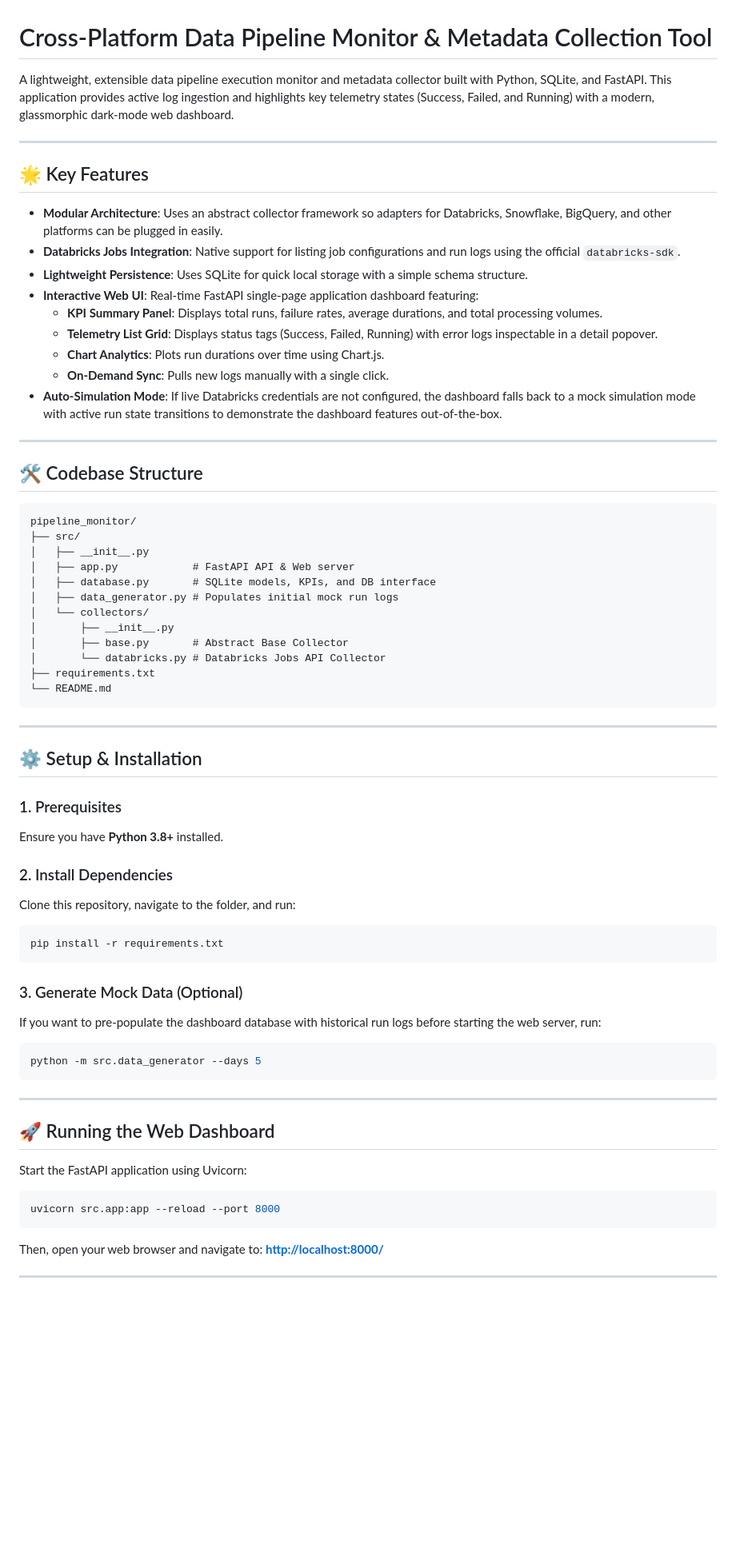
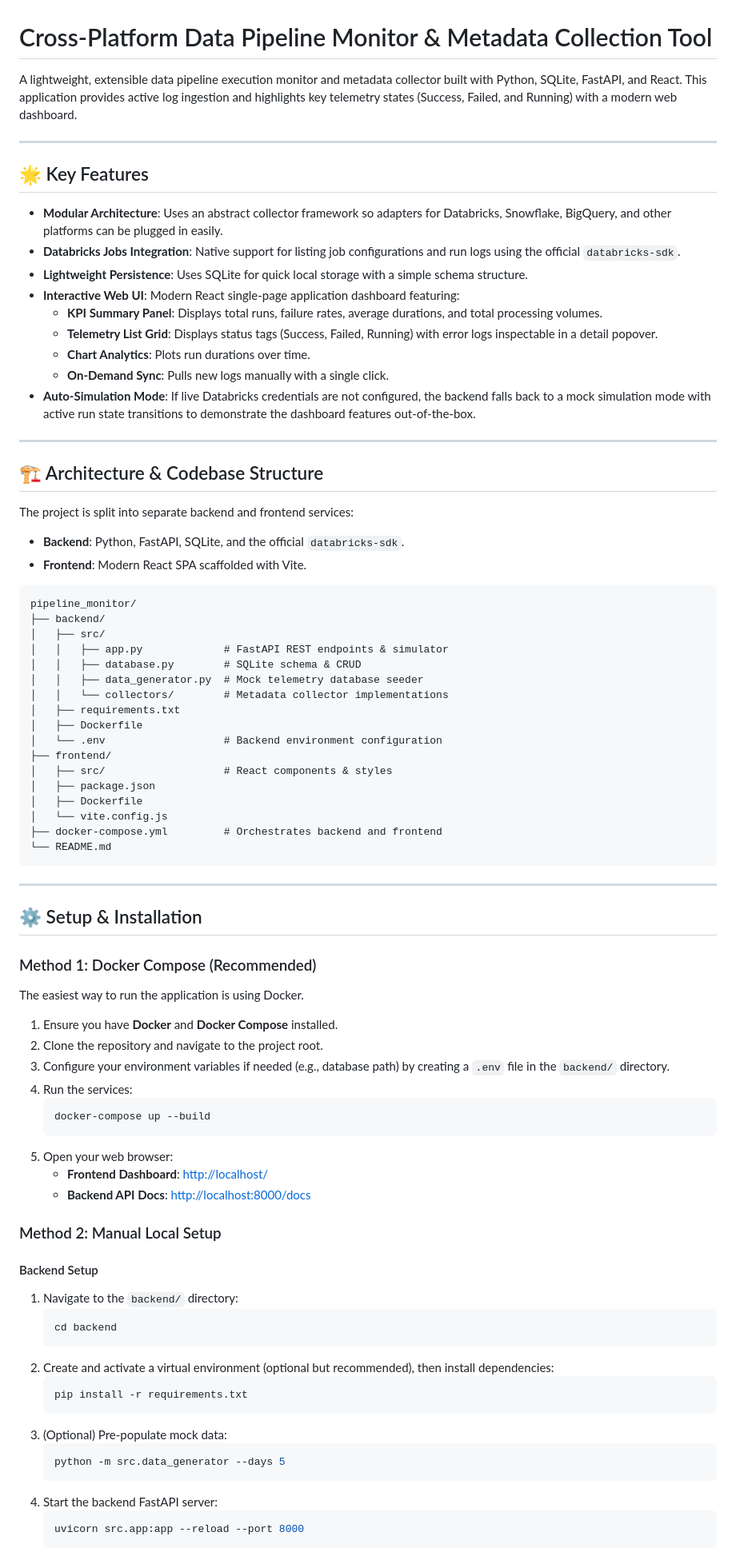
Before and after one commit to Szurins/Pipeline_monitor, a Markdown page: README.md, the part around one of its changes. Shown at 80% size. Drawn GitHub-style; blank space fills up the shorter version.

````diff
--- a/README.md
+++ b/README.md
@@ -1,6 +1,6 @@
 # Cross-Platform Data Pipeline Monitor & Metadata Collection Tool
 
-A lightweight, extensible data pipeline execution monitor and metadata collector built with Python, SQLite, and FastAPI. This application provides active log ingestion and highlights key telemetry states (Success, Failed, and Running) with a modern, glassmorphic dark-mode web dashboard.
+A lightweight, extensible data pipeline execution monitor and metadata collector built with Python, SQLite, FastAPI, and React. This application provides active log ingestion and highlights key telemetry states (Success, Failed, and Running) with a modern web dashboard.
 
 ---
 
@@ -9,29 +9,39 @@ A lightweight, extensible data pipeline execution monitor and metadata collector
 *   **Modular Architecture**: Uses an abstract collector framework so adapters for Databricks, Snowflake, BigQuery, and other platforms can be plugged in easily.
 *   **Databricks Jobs Integration**: Native support for listing job configurations and run logs using the official `databricks-sdk`.
 *   **Lightweight Persistence**: Uses SQLite for quick local storage with a simple schema structure.
-*   **Interactive Web UI**: Real-time FastAPI single-page application dashboard featuring:
+*   **Interactive Web UI**: Modern React single-page application dashboard featuring:
     *   **KPI Summary Panel**: Displays total runs, failure rates, average durations, and total processing volumes.
     *   **Telemetry List Grid**: Displays status tags (Success, Failed, Running) with error logs inspectable in a detail popover.
-    *   **Chart Analytics**: Plots run durations over time using Chart.js.
+    *   **Chart Analytics**: Plots run durations over time.
     *   **On-Demand Sync**: Pulls new logs manually with a single click.
-*   **Auto-Simulation Mode**: If live Databricks credentials are not configured, the dashboard falls back to a mock simulation mode with active run state transitions to demonstrate the dashboard features out-of-the-box.
+*   **Auto-Simulation Mode**: If live Databricks credentials are not configured, the backend falls back to a mock simulation mode with active run state transitions to demonstrate the dashboard features out-of-the-box.
 
 ---
 
-## 🛠️ Codebase Structure
+## 🏗️ Architecture & Codebase Structure
+
+The project is split into separate backend and frontend services:
+
+*   **Backend**: Python, FastAPI, SQLite, and the official `databricks-sdk`.
+*   **Frontend**: Modern React SPA scaffolded with Vite.
 
 ```text
 pipeline_monitor/
-├── src/
-│   ├── __init__.py
-│   ├── app.py            # FastAPI API & Web server
-│   ├── database.py       # SQLite models, KPIs, and DB interface
-│   ├── data_generator.py # Populates initial mock run logs
-│   └── collectors/
-│       ├── __init__.py
-│       ├── base.py       # Abstract Base Collector
-│       └── databricks.py # Databricks Jobs API Collector
-├── requirements.txt
+├── backend/
+│   ├── src/
+│   │   ├── app.py             # FastAPI REST endpoints & simulator
+│   │   ├── database.py        # SQLite schema & CRUD
+│   │   ├── data_generator.py  # Mock telemetry database seeder
+│   │   └── collectors/        # Metadata collector implementations
+│   ├── requirements.txt
+│   ├── Dockerfile
+│   └── .env                   # Backend environment configuration
+├── frontend/
+│   ├── src/                   # React components & styles
+│   ├── package.json
+│   ├── Dockerfile
+│   └── vite.config.js
+├── docker-compose.yml         # Orchestrates backend and frontend
 └── README.md
 ```
 
@@ -39,27 +49,39 @@ pipeline_monitor/
 
 ## ⚙️ Setup & Installation
 
-### 1. Prerequisites
-Ensure you have **Python 3.8+** installed.
+### Method 1: Docker Compose (Recommended)
 
-### 2. Install Dependencies
-Clone this repository, navigate to the folder, and run:
-```bash
-pip install -r requirements.txt
-```
+The easiest way to run the application is using Docker.
 
-### 3. Generate Mock Data (Optional)
-If you want to pre-populate the dashboard database with historical run logs before starting the web server, run:
-```bash
-python -m src.data_generator --days 5
-```
+1. Ensure you have **Docker** and **Docker Compose** installed.
+2. Clone the repository and navigate to the project root.
+3. Configure your environment variables if needed (e.g., database path) by creating a `.env` file in the `backend/` directory.
+4. Run the services:
+   ```bash
+   docker-compose up --build
+   ```
+5. Open your web browser:
+   * **Frontend Dashboard**: [http://localhost/](http://localhost/)
+   * **Backend API Docs**: [http://localhost:8000/docs](http://localhost:8000/docs)
 
----
+### Method 2: Manual Local Setup
 
-## 🚀 Running the Web Dashboard
+#### Backend Setup
 
-Start the FastAPI application using Uvicorn:
-```bash
-uvicorn src.app:app --reload --port 8000
-```
-Then, open your web browser and navigate to: **[http://localhost:8000/](http://localhost:8000/)**
+1. Navigate to the `backend/` directory:
+   ```bash
+   cd backend
+   ```
+2. Create and activate a virtual environment (optional but recommended), then install dependencies:
+   ```bash
+   pip install -r requirements.txt
+   ```
+3. (Optional) Pre-populate mock data:
+   ```bash
+   python -m src.data_generator --days 5
+   ```
+4. Start the backend FastAPI server:
+   ```bash
+   uvicorn src.app:app --reload --port 8000
+   ```
+
````
Also changed, not shown: other parts of README.md (+29 -20 lines).
